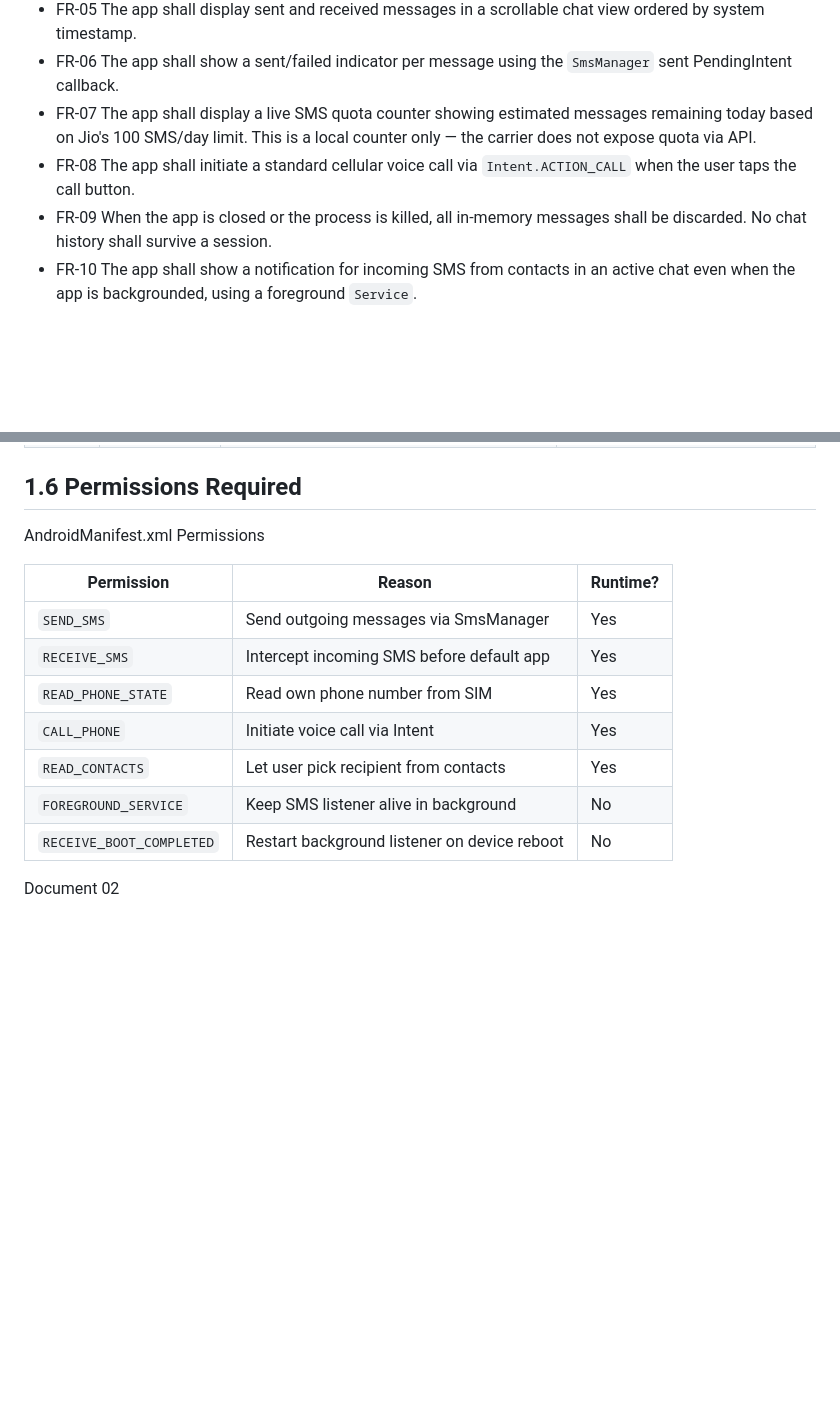
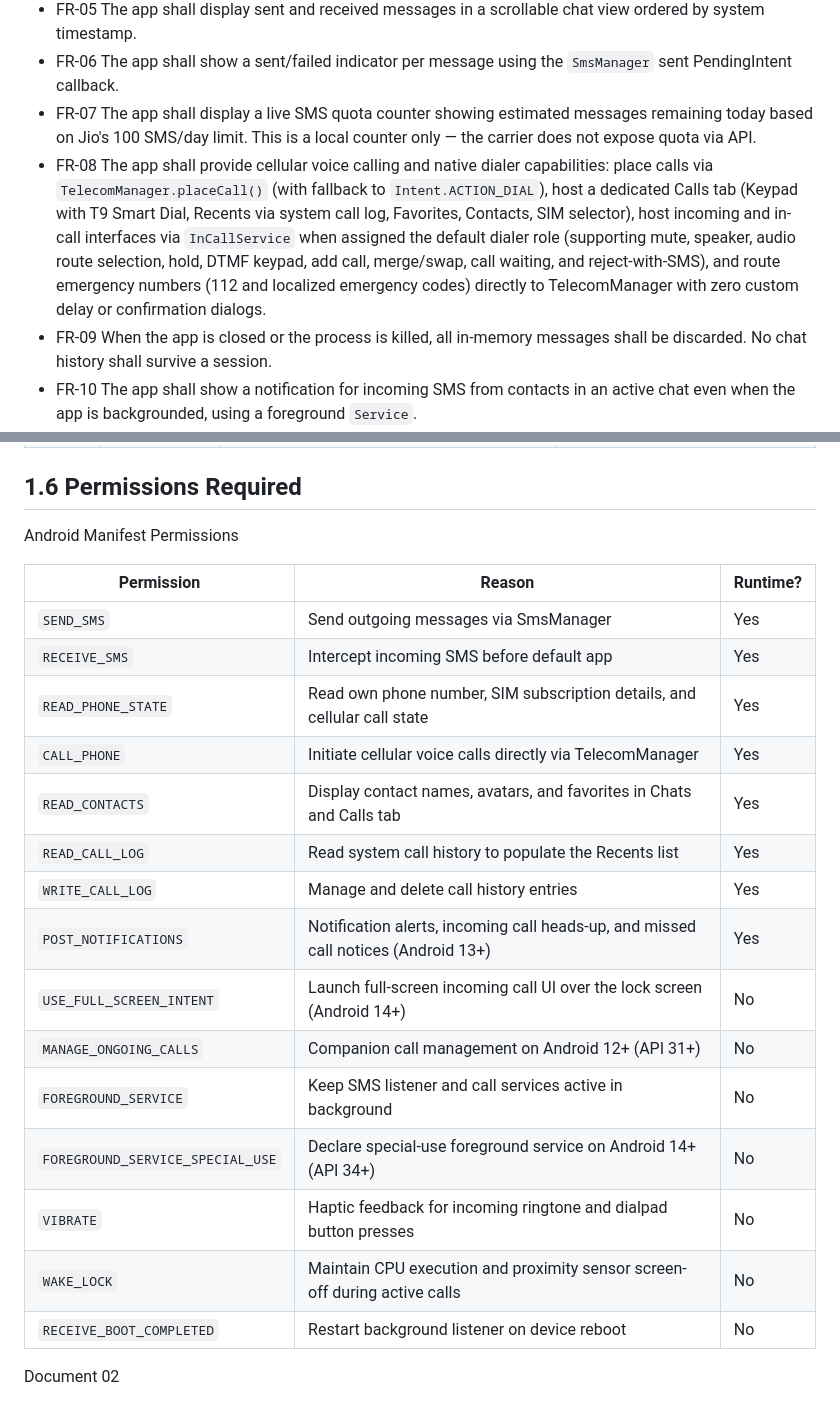
Before and after one commit to AshokSahani7390/TowerChat-SMS_APP, a Markdown page: Towerchat — SRS, PRD, Architecture & Workflow.md, 2 parts joined by grey strips. GitHub-like rendering; blank space fills up the shorter version.

Commit message:
docs: complete Phase 1 calling specification and update SRS

```diff
--- a/Towerchat — SRS, PRD, Architecture & Workflow.md
+++ b/Towerchat — SRS, PRD, Architecture & Workflow.md
@@ -105,7 +105,7 @@ Functional Requirements
 - FR-05 The app shall display sent and received messages in a scrollable chat view ordered by system timestamp.
 - FR-06 The app shall show a sent/failed indicator per message using the `SmsManager` sent PendingIntent callback.
 - FR-07 The app shall display a live SMS quota counter showing estimated messages remaining today based on Jio's 100 SMS/day limit. This is a local counter only — the carrier does not expose quota via API.
-- FR-08 The app shall initiate a standard cellular voice call via `Intent.ACTION_CALL` when the user taps the call button.
+- FR-08 The app shall provide cellular voice calling and native dialer capabilities: place calls via `TelecomManager.placeCall()` (with fallback to `Intent.ACTION_DIAL`), host a dedicated Calls tab (Keypad with T9 Smart Dial, Recents via system call log, Favorites, Contacts, SIM selector), host incoming and in-call interfaces via `InCallService` when assigned the default dialer role (supporting mute, speaker, audio route selection, hold, DTMF keypad, add call, merge/swap, call waiting, and reject-with-SMS), and route emergency numbers (112 and localized emergency codes) directly to TelecomManager with zero custom delay or confirmation dialogs.
 - FR-09 When the app is closed or the process is killed, all in-memory messages shall be discarded. No chat history shall survive a session.
 - FR-10 The app shall show a notification for incoming SMS from contacts in an active chat even when the app is backgrounded, using a foreground `Service`.
 
@@ -122,16 +122,24 @@ Functional Requirements
 
 ## 1.6 Permissions Required
 
-AndroidManifest.xml Permissions
+Android Manifest Permissions
 
 | Permission | Reason | Runtime? |
 | --- | --- | --- |
 | `SEND_SMS` | Send outgoing messages via SmsManager | Yes |
 | `RECEIVE_SMS` | Intercept incoming SMS before default app | Yes |
-| `READ_PHONE_STATE` | Read own phone number from SIM | Yes |
-| `CALL_PHONE` | Initiate voice call via Intent | Yes |
-| `READ_CONTACTS` | Let user pick recipient from contacts | Yes |
-| `FOREGROUND_SERVICE` | Keep SMS listener alive in background | No |
+| `READ_PHONE_STATE` | Read own phone number, SIM subscription details, and cellular call state | Yes |
+| `CALL_PHONE` | Initiate cellular voice calls directly via TelecomManager | Yes |
+| `READ_CONTACTS` | Display contact names, avatars, and favorites in Chats and Calls tab | Yes |
+| `READ_CALL_LOG` | Read system call history to populate the Recents list | Yes |
+| `WRITE_CALL_LOG` | Manage and delete call history entries | Yes |
+| `POST_NOTIFICATIONS` | Notification alerts, incoming call heads-up, and missed call notices (Android 13+) | Yes |
+| `USE_FULL_SCREEN_INTENT` | Launch full-screen incoming call UI over the lock screen (Android 14+) | No |
+| `MANAGE_ONGOING_CALLS` | Companion call management on Android 12+ (API 31+) | No |
+| `FOREGROUND_SERVICE` | Keep SMS listener and call services active in background | No |
+| `FOREGROUND_SERVICE_SPECIAL_USE` | Declare special-use foreground service on Android 14+ (API 34+) | No |
+| `VIBRATE` | Haptic feedback for incoming ringtone and dialpad button presses | No |
+| `WAKE_LOCK` | Maintain CPU execution and proximity sensor screen-off during active calls | No |
 | `RECEIVE_BOOT_COMPLETED` | Restart background listener on device reboot | No |
 
 Document 02
```
Also changed, not shown: Towerchat-Storage Audit & Features.md (+14 -6 lines), docs/calling-spec.md (added, +360 -0 lines).
